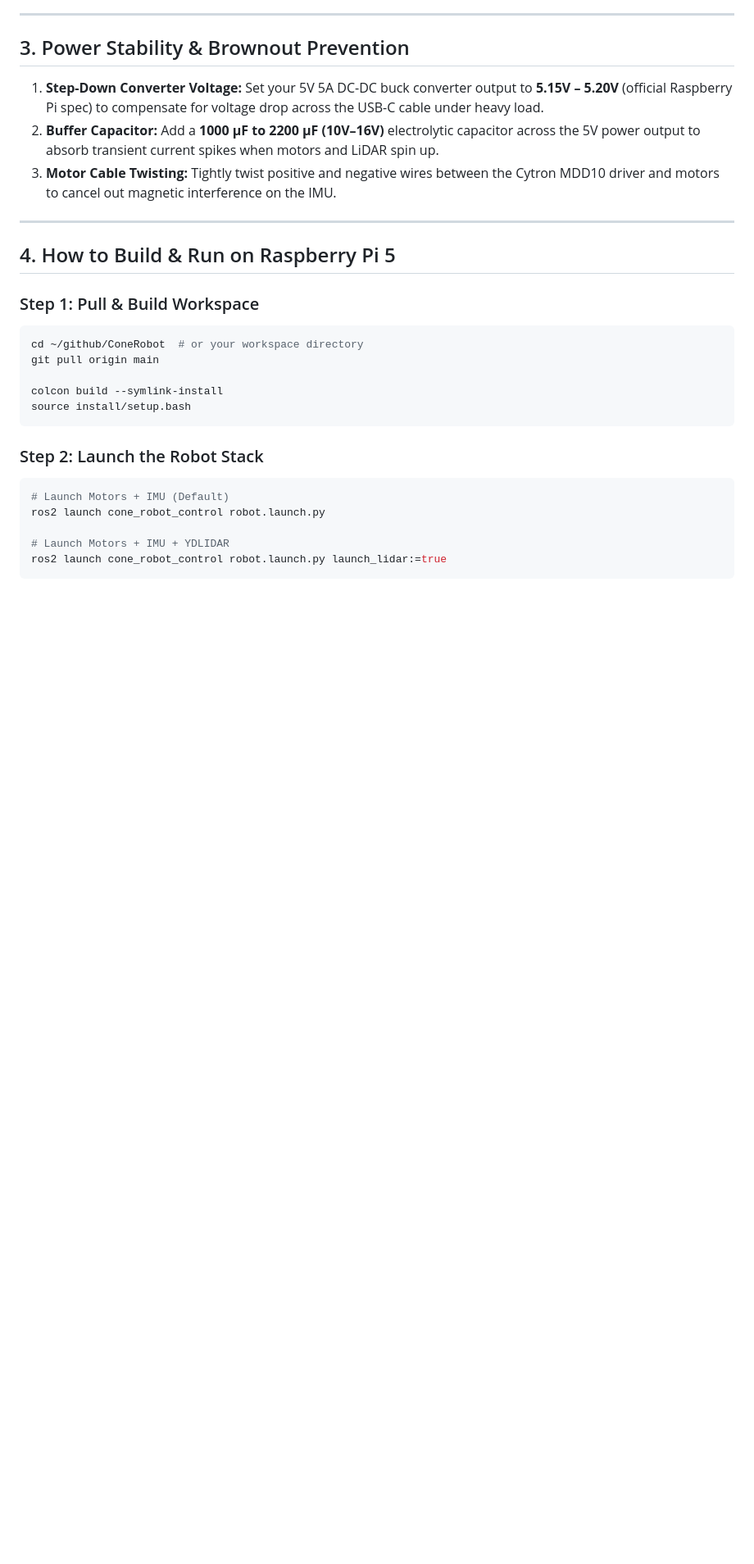
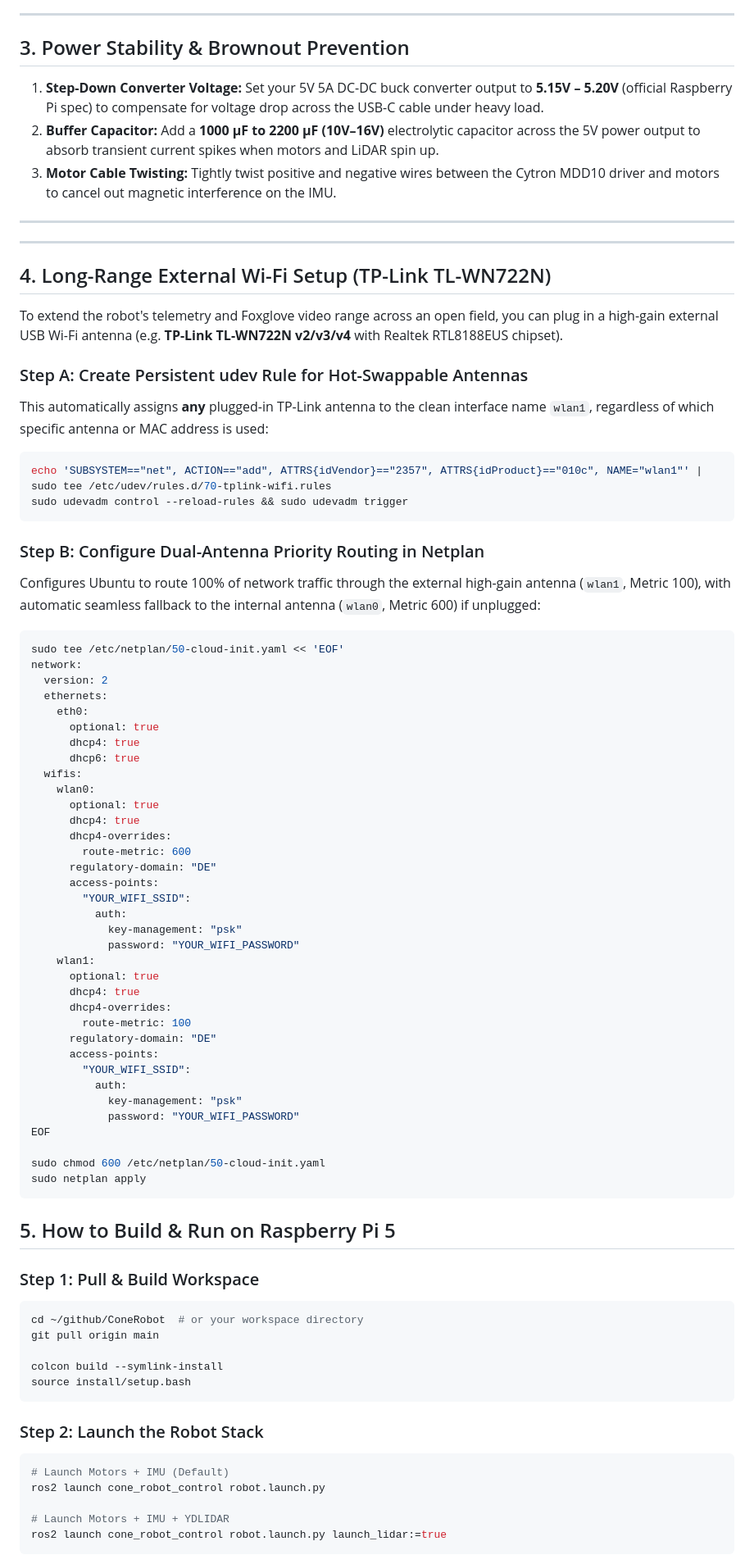
Before and after one commit to Bandiesabme/ConeRobot, a Markdown page: documentation/RPI5_SETUP.md, the part around one of its changes. Shown at 82% size. Drawn GitHub-style; blank space fills up the shorter version.

Commit message:
Add long-range TP-Link Wi-Fi setup and priority routing guide

````diff
--- a/documentation/RPI5_SETUP.md
+++ b/documentation/RPI5_SETUP.md
@@ -144,7 +144,63 @@ Raspberry Pi 5 Pinout Allocation:
 
 ---
 
-## 4. How to Build & Run on Raspberry Pi 5
+
+---
+
+## 4. Long-Range External Wi-Fi Setup (TP-Link TL-WN722N)
+
+To extend the robot's telemetry and Foxglove video range across an open field, you can plug in a high-gain external USB Wi-Fi antenna (e.g. **TP-Link TL-WN722N v2/v3/v4** with Realtek RTL8188EUS chipset).
+
+### Step A: Create Persistent udev Rule for Hot-Swappable Antennas
+This automatically assigns **any** plugged-in TP-Link antenna to the clean interface name `wlan1`, regardless of which specific antenna or MAC address is used:
+
+```bash
+echo 'SUBSYSTEM=="net", ACTION=="add", ATTRS{idVendor}=="2357", ATTRS{idProduct}=="010c", NAME="wlan1"' | sudo tee /etc/udev/rules.d/70-tplink-wifi.rules
+sudo udevadm control --reload-rules && sudo udevadm trigger
+```
+
+### Step B: Configure Dual-Antenna Priority Routing in Netplan
+Configures Ubuntu to route 100% of network traffic through the external high-gain antenna (`wlan1`, Metric 100), with automatic seamless fallback to the internal antenna (`wlan0`, Metric 600) if unplugged:
+
+```bash
+sudo tee /etc/netplan/50-cloud-init.yaml << 'EOF'
+network:
+  version: 2
+  ethernets:
+    eth0:
+      optional: true
+      dhcp4: true
+      dhcp6: true
+  wifis:
+    wlan0:
+      optional: true
+      dhcp4: true
+      dhcp4-overrides:
+        route-metric: 600
+      regulatory-domain: "DE"
+      access-points:
+        "YOUR_WIFI_SSID":
+          auth:
+            key-management: "psk"
+            password: "YOUR_WIFI_PASSWORD"
+    wlan1:
+      optional: true
+      dhcp4: true
+      dhcp4-overrides:
+        route-metric: 100
+      regulatory-domain: "DE"
+      access-points:
+        "YOUR_WIFI_SSID":
+          auth:
+            key-management: "psk"
+            password: "YOUR_WIFI_PASSWORD"
+EOF
+
+sudo chmod 600 /etc/netplan/50-cloud-init.yaml
+sudo netplan apply
+```
+
+## 5. How to Build & Run on Raspberry Pi 5
 
 ### Step 1: Pull & Build Workspace
 
````
Also changed, not shown: other parts of documentation/RPI5_SETUP.md (+2 -2 lines).
